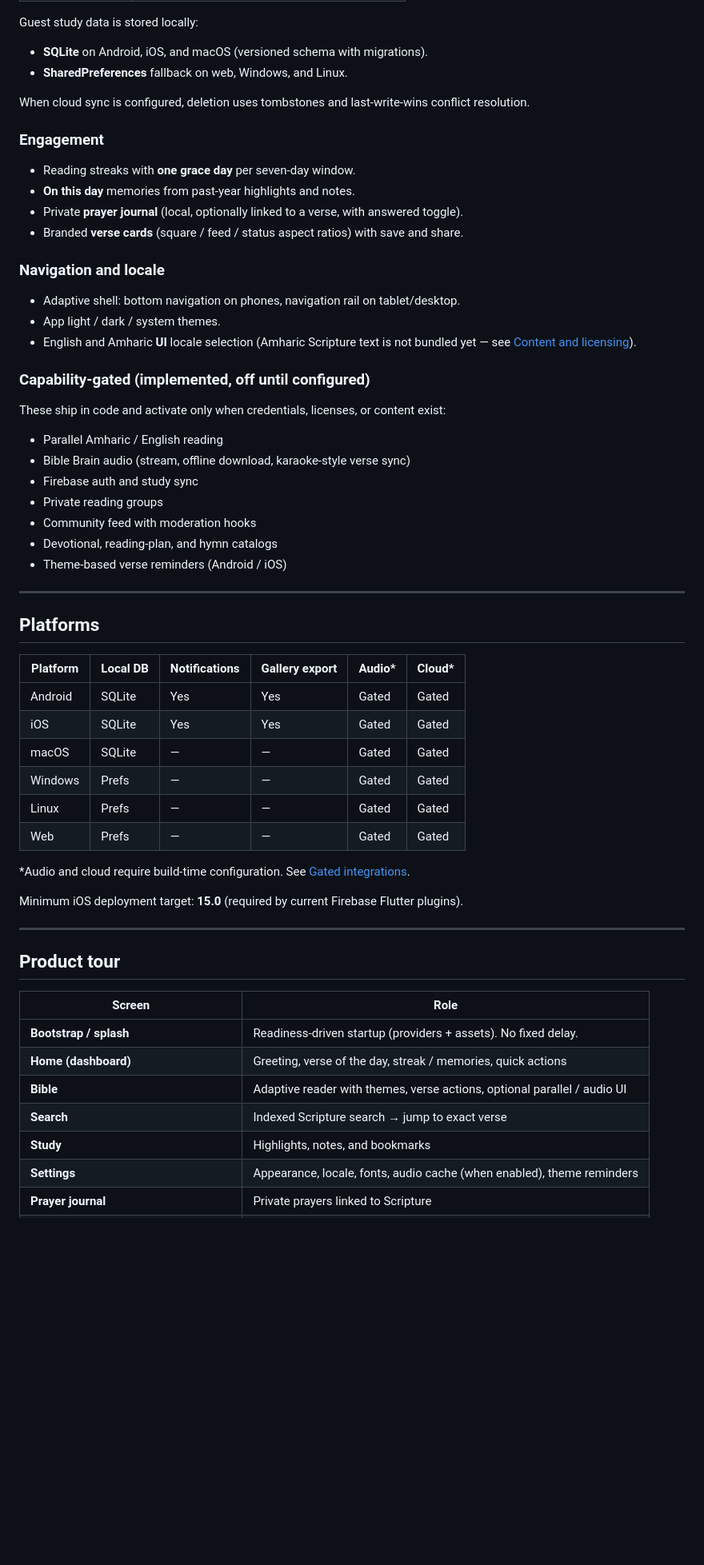
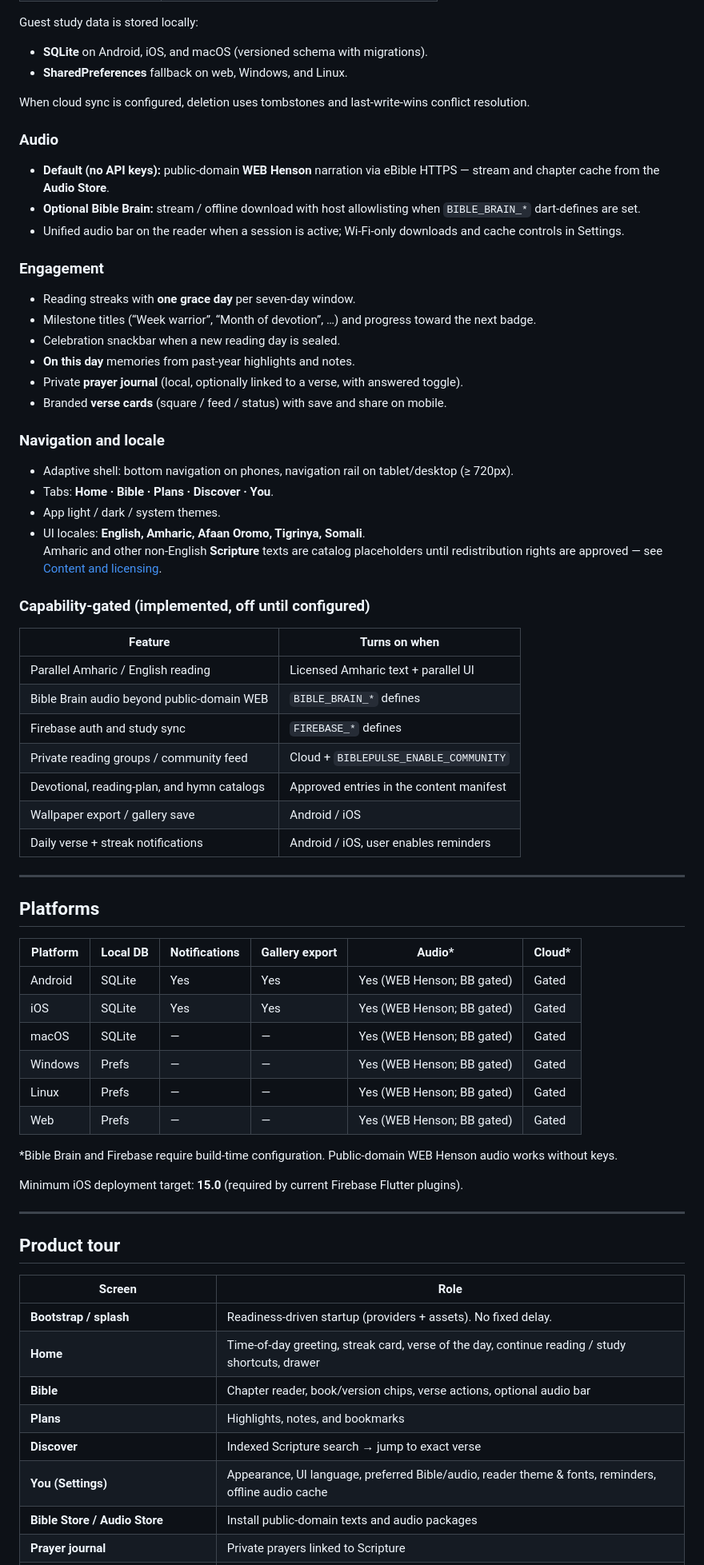
Before and after one commit to abel2800/Bible-Pulse-Amharic-Bible-, a Markdown page: README.md, the part around one of its changes. Shown at 80% size. Rendered like a GitHub page; blank space fills up the shorter version.

```diff
--- a/README.md
+++ b/README.md
@@ -68,30 +73,40 @@ Guest study data is stored locally:
 
 When cloud sync is configured, deletion uses tombstones and last-write-wins conflict resolution.
 
+### Audio
+
+- **Default (no API keys):** public-domain **WEB Henson** narration via eBible HTTPS — stream and chapter cache from the **Audio Store**.
+- **Optional Bible Brain:** stream / offline download with host allowlisting when `BIBLE_BRAIN_*` dart-defines are set.
+- Unified audio bar on the reader when a session is active; Wi‑Fi-only downloads and cache controls in Settings.
+
 ### Engagement
 
 - Reading streaks with **one grace day** per seven-day window.
+- Milestone titles (“Week warrior”, “Month of devotion”, …) and progress toward the next badge.
+- Celebration snackbar when a new reading day is sealed.
 - **On this day** memories from past-year highlights and notes.
 - Private **prayer journal** (local, optionally linked to a verse, with answered toggle).
-- Branded **verse cards** (square / feed / status aspect ratios) with save and share.
+- Branded **verse cards** (square / feed / status) with save and share on mobile.
 
 ### Navigation and locale
 
-- Adaptive shell: bottom navigation on phones, navigation rail on tablet/desktop.
+- Adaptive shell: bottom navigation on phones, navigation rail on tablet/desktop (≥ 720px).
+- Tabs: **Home · Bible · Plans · Discover · You**.
 - App light / dark / system themes.
-- English and Amharic **UI** locale selection (Amharic Scripture text is not bundled yet — see [Content and licensing](#content-and-licensing)).
+- UI locales: **English, Amharic, Afaan Oromo, Tigrinya, Somali**.
+  Amharic and other non-English **Scripture** texts are catalog placeholders until redistribution rights are approved — see [Content and licensing](#content-and-licensing).
 
 ### Capability-gated (implemented, off until configured)
 
-These ship in code and activate only when credentials, licenses, or content exist:
-
-- Parallel Amharic / English reading
-- Bible Brain audio (stream, offline download, karaoke-style verse sync)
-- Firebase auth and study sync
-- Private reading groups
-- Community feed with moderation hooks
-- Devotional, reading-plan, and hymn catalogs
-- Theme-based verse reminders (Android / iOS)
+| Feature | Turns on when |
+|---|---|
+| Parallel Amharic / English reading | Licensed Amharic text + parallel UI |
+| Bible Brain audio beyond public-domain WEB | `BIBLE_BRAIN_*` defines |
+| Firebase auth and study sync | `FIREBASE_*` defines |
+| Private reading groups / community feed | Cloud + `BIBLEPULSE_ENABLE_COMMUNITY` |
+| Devotional, reading-plan, and hymn catalogs | Approved entries in the content manifest |
+| Wallpaper export / gallery save | Android / iOS |
+| Daily verse + streak notifications | Android / iOS, user enables reminders |
 
 ---
 
@@ -99,14 +114,14 @@ These ship in code and activate only when credentials, licenses, or content exis
 
 | Platform | Local DB | Notifications | Gallery export | Audio* | Cloud* |
 |---|---|---|---|---|---|
-| Android | SQLite | Yes | Yes | Gated | Gated |
-| iOS | SQLite | Yes | Yes | Gated | Gated |
-| macOS | SQLite | — | — | Gated | Gated |
-| Windows | Prefs | — | — | Gated | Gated |
-| Linux | Prefs | — | — | Gated | Gated |
-| Web | Prefs | — | — | Gated | Gated |
+| Android | SQLite | Yes | Yes | Yes (WEB Henson; BB gated) | Gated |
+| iOS | SQLite | Yes | Yes | Yes (WEB Henson; BB gated) | Gated |
+| macOS | SQLite | — | — | Yes (WEB Henson; BB gated) | Gated |
+| Windows | Prefs | — | — | Yes (WEB Henson; BB gated) | Gated |
+| Linux | Prefs | — | — | Yes (WEB Henson; BB gated) | Gated |
+| Web | Prefs | — | — | Yes (WEB Henson; BB gated) | Gated |
 
-\*Audio and cloud require build-time configuration. See [Gated integrations](#gated-integrations).
+\*Bible Brain and Firebase require build-time configuration. Public-domain WEB Henson audio works without keys.
 
 Minimum iOS deployment target: **15.0** (required by current Firebase Flutter plugins).
 
@@ -117,9 +132,10 @@ Minimum iOS deployment target: **15.0** (required by current Firebase Flutter pl
 | Screen | Role |
 |---|---|
 | **Bootstrap / splash** | Readiness-driven startup (providers + assets). No fixed delay. |
-| **Home (dashboard)** | Greeting, verse of the day, streak / memories, quick actions |
-| **Bible** | Adaptive reader with themes, verse actions, optional parallel / audio UI |
-| **Search** | Indexed Scripture search → jump to exact verse |
-| **Study** | Highlights, notes, and bookmarks |
-| **Settings** | Appearance, locale, fonts, audio cache (when enabled), theme reminders |
+| **Home** | Time-of-day greeting, streak card, verse of the day, continue reading / study shortcuts, drawer |
+| **Bible** | Chapter reader, book/version chips, verse actions, optional audio bar |
+| **Plans** | Highlights, notes, and bookmarks |
+| **Discover** | Indexed Scripture search → jump to exact verse |
+| **You (Settings)** | Appearance, UI language, preferred Bible/audio, reader theme & fonts, reminders, offline audio cache |
+| **Bible Store / Audio Store** | Install public-domain texts and audio packages |
 | **Prayer journal** | Private prayers linked to Scripture |
```
Also changed, not shown: other parts of README.md (+108 -61 lines).
